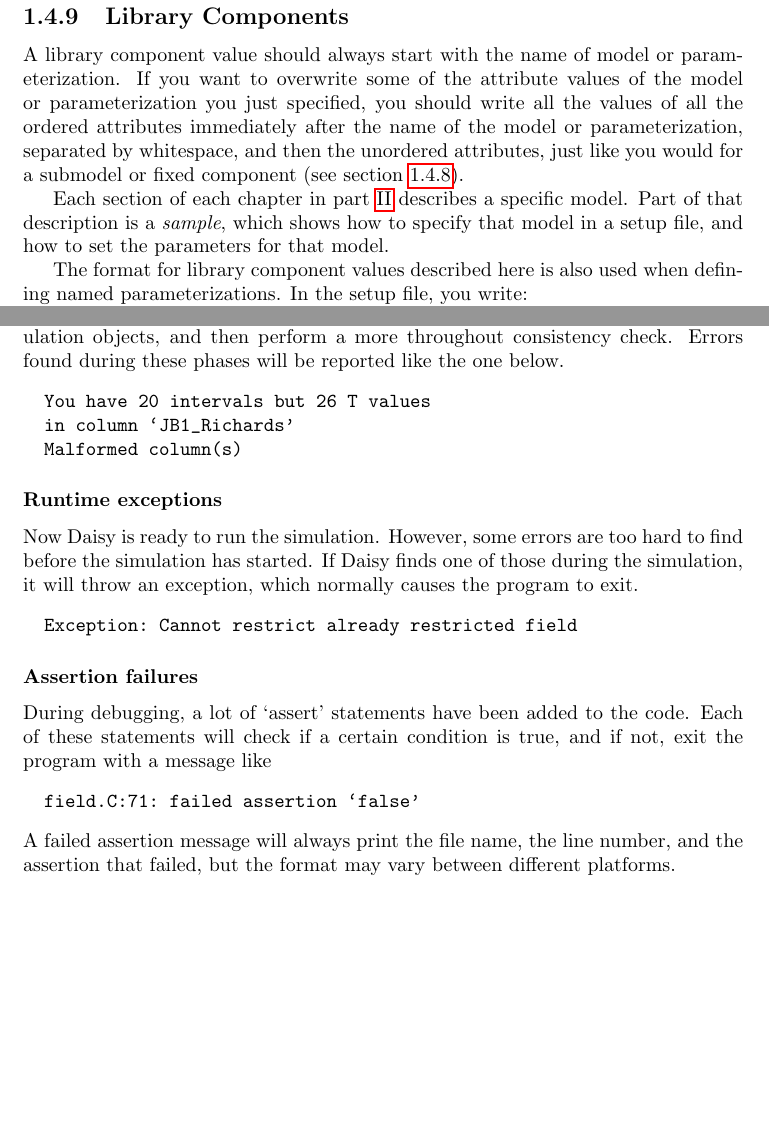
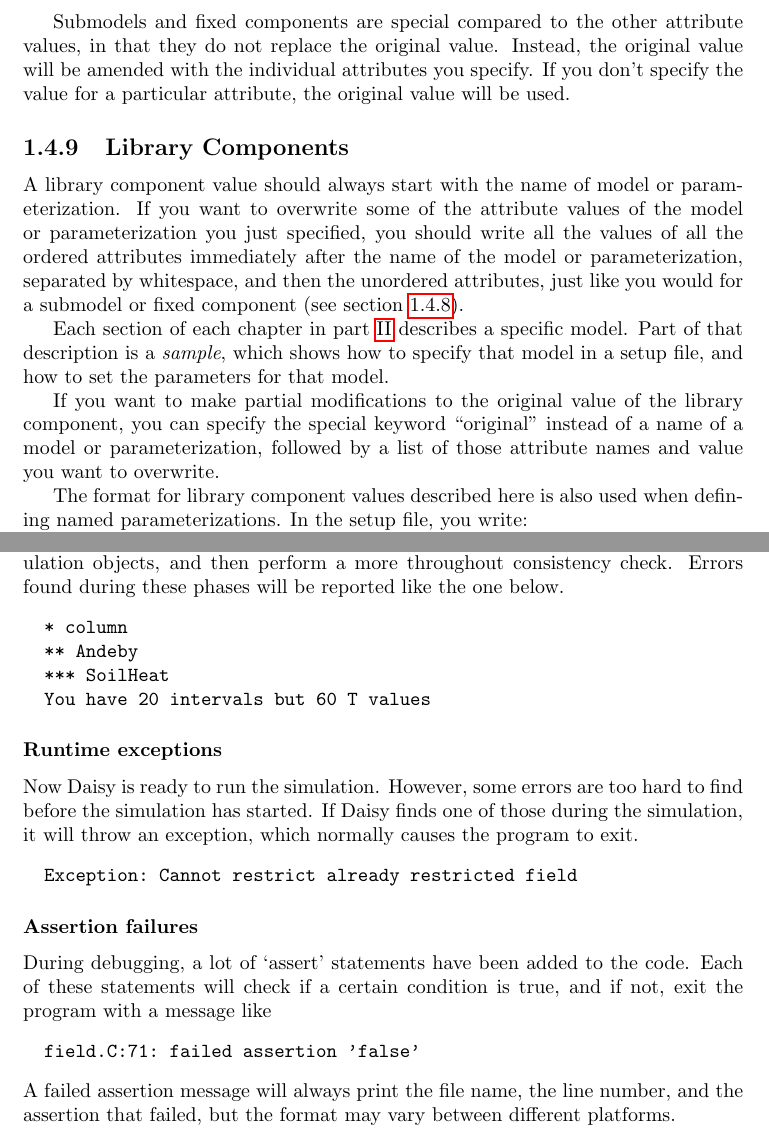
Before and after one commit to perabrahamsen/daisy-model, a LaTeX book (txt/reference.tex, which reads txt/introduction.tex): two parts of pages 21 and 25 of 33, joined at a grey line, cut at the place of the change, the shorter picture padded with empty space. Compiled offline with pdfLaTeX.

Commit message:
2.41
git-svn-id: https://daisy-model.googlecode.com/svn/trunk@931 5f5bf4bb-3343-0410-8278-4fa8eb3319dc

```diff
--- a/txt/introduction.tex
+++ b/txt/introduction.tex
@@ -986,6 +986,12 @@ fixed component, there is a \emph{sample} showing the attributes you
 can specify, and how they should be placed.  The sample is explained in
 section~\ref{sec:sample}.
 
+Submodels and fixed components are special compared to the other
+attribute values, in that they do not replace the original value.
+Instead, the original value will be amended with the individual
+attributes you specify.  If you don't specify the value for a
+particular attribute, the original value will be used.
+
 \subsection{Library Components}
 \label{type:object}
 
@@ -1001,6 +1007,11 @@ Each section of each chapter in part~\ref{part:components} describes a
 specific model.  Part of that description is a \emph{sample}, which
 shows how to specify that model in a setup file, and how to set the
 parameters for that model.
+
+If you want to make partial modifications to the original value of the
+library component, you can specify the special keyword ``original''
+instead of a name of a model or parameterization, followed by a list
+of those attribute names and value you want to overwrite.
 
 The format for library component values described here is also used
 when defining named parameterizations.  In the setup file, you
@@ -1222,9 +1233,10 @@ create the simulation objects, and then perform a more throughout
 consistency check.  Errors found during these phases will be reported
 like the one below.
 \begin{verbatim}
-  You have 20 intervals but 26 T values
-  in column `JB1_Richards'
-  Malformed column(s)
+  * column
+  ** Andeby
+  *** SoilHeat
+  You have 20 intervals but 60 T values
 \end{verbatim}
 
 \subsubsection{Runtime exceptions}
```
Also changed, not shown: txt/introduction.tex (8 more changed lines), 15 other files.
